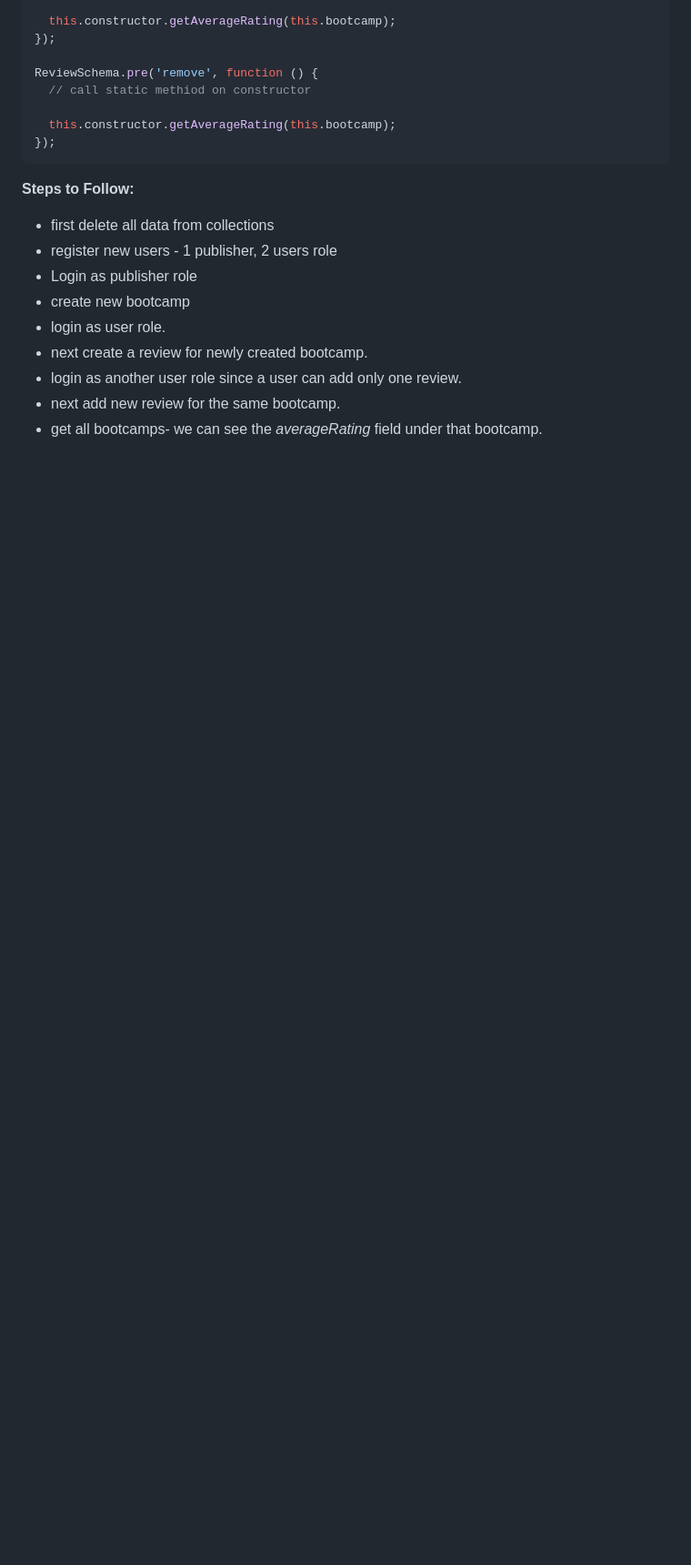
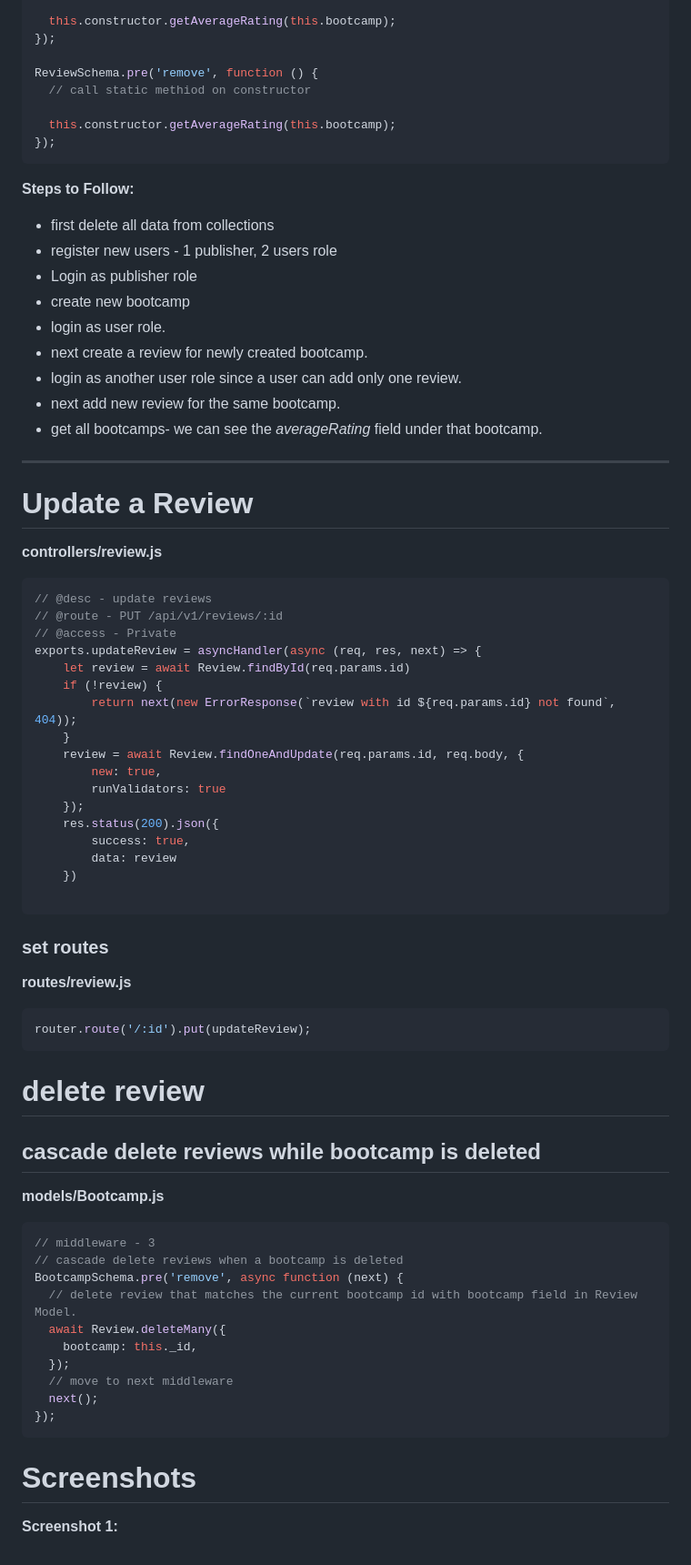
Before and after one commit to jisshub/nodejs-api-express-mongodb-masterclass, a Markdown page: bootcamp-review-ratings-model.md, the part around the change. Shown: that part at 91% size. GitHub-like rendering; blank space fills up the shorter version.

Commit message:
cascade delete review

````diff
--- a/bootcamp-review-ratings-model.md
+++ b/bootcamp-review-ratings-model.md
@@ -355,3 +355,60 @@ ReviewSchema.pre('remove', function () {
 - login as another user role since a user can add only one review.
 - next add new review for the same bootcamp.
 - get all bootcamps- we can see the _averageRating_ field under that bootcamp.
+
+---
+
+# Update a Review
+
+**controllers/review.js**
+
+```javascript
+// @desc - update reviews
+// @route - PUT /api/v1/reviews/:id
+// @access - Private
+exports.updateReview = asyncHandler(async (req, res, next) => {
+    let review = await Review.findById(req.params.id)
+    if (!review) {
+        return next(new ErrorResponse(`review with id ${req.params.id} not found`, 404));
+    }
+    review = await Review.findOneAndUpdate(req.params.id, req.body, {
+        new: true,
+        runValidators: true
+    });
+    res.status(200).json({
+        success: true,
+        data: review
+    })
+
+```
+
+### set routes
+
+**routes/review.js**
+
+```javascript
+router.route('/:id').put(updateReview);
+```
+
+# delete review
+
+## cascade delete reviews while bootcamp is deleted
+
+**models/Bootcamp.js**
+
+```javascript
+// middleware - 3
+// cascade delete reviews when a bootcamp is deleted
+BootcampSchema.pre('remove', async function (next) {
+  // delete review that matches the current bootcamp id with bootcamp field in Review Model.
+  await Review.deleteMany({
+    bootcamp: this._id,
+  });
+  // move to next middleware
+  next();
+});
+```
+
+# Screenshots
+
+**Screenshot 1:**
````
Also changed, not shown: casacade_3.png (added), cascade_1.png (added), cascade_2.png (added), cascade_6.png (added), 5 other files.
